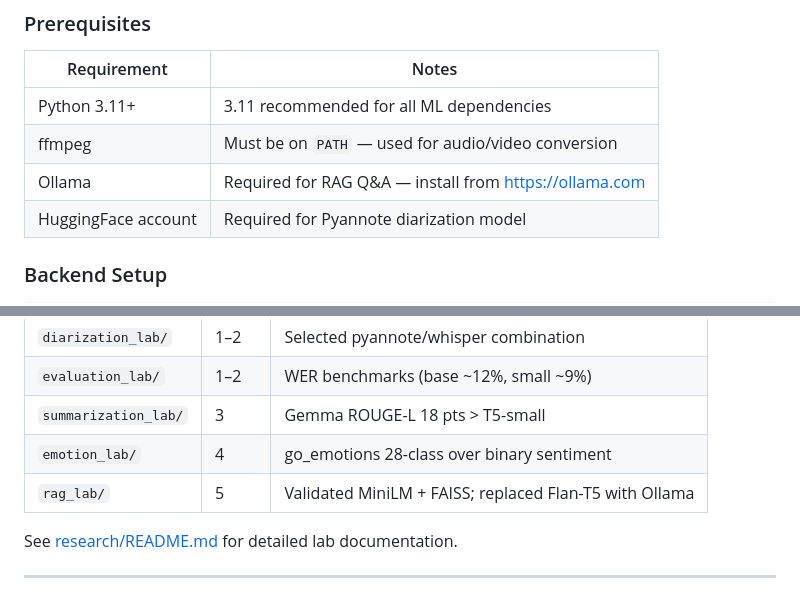
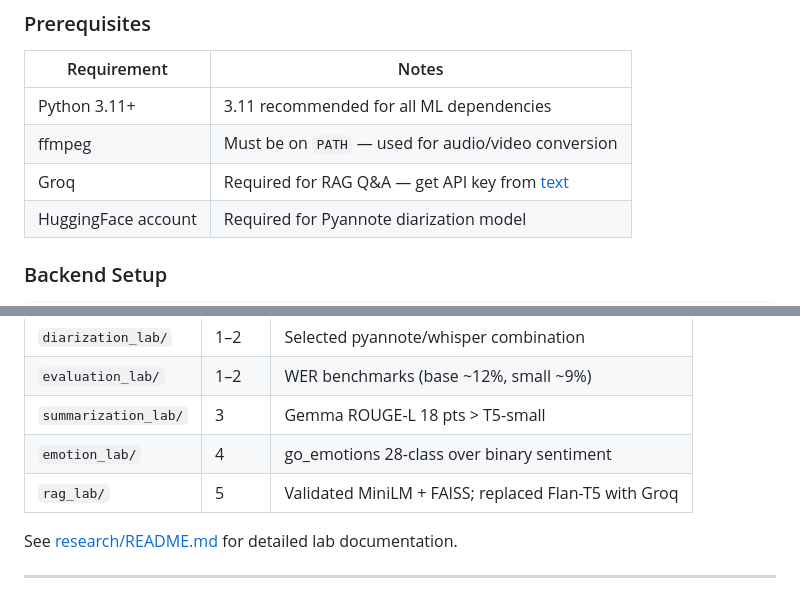
Before and after one commit to Ahmed-Elsherif2/ai-multimedia-platform, a Markdown page: README.md, 2 parts joined by grey strips. Rendered like a GitHub page.

```diff
--- a/README.md
+++ b/README.md
@@ -111,7 +110,7 @@ conversational RAG interface for querying everything you've processed.
 |-------------|-------|
 | Python 3.11+ | 3.11 recommended for all ML dependencies |
 | ffmpeg | Must be on `PATH` — used for audio/video conversion |
-| Ollama | Required for RAG Q&A — install from https://ollama.com |
+| Groq | Required for RAG Q&A — get API key from [text](https://console.groq.com/keys) |
 | HuggingFace account | Required for Pyannote diarization model |
 
 ### Backend Setup
@@ -228,7 +227,7 @@ experiments that informed the production implementation.
 | `evaluation_lab/` | 1–2 | WER benchmarks (base ~12%, small ~9%) |
 | `summarization_lab/` | 3 | Gemma ROUGE-L 18 pts > T5-small |
 | `emotion_lab/` | 4 | go_emotions 28-class over binary sentiment |
-| `rag_lab/` | 5 | Validated MiniLM + FAISS; replaced Flan-T5 with Ollama |
+| `rag_lab/` | 5 | Validated MiniLM + FAISS; replaced Flan-T5 with Groq |
 
 See [research/README.md](research/README.md) for detailed lab documentation.
 
```
Also changed, not shown: other parts of README.md (+2 -13 lines).
